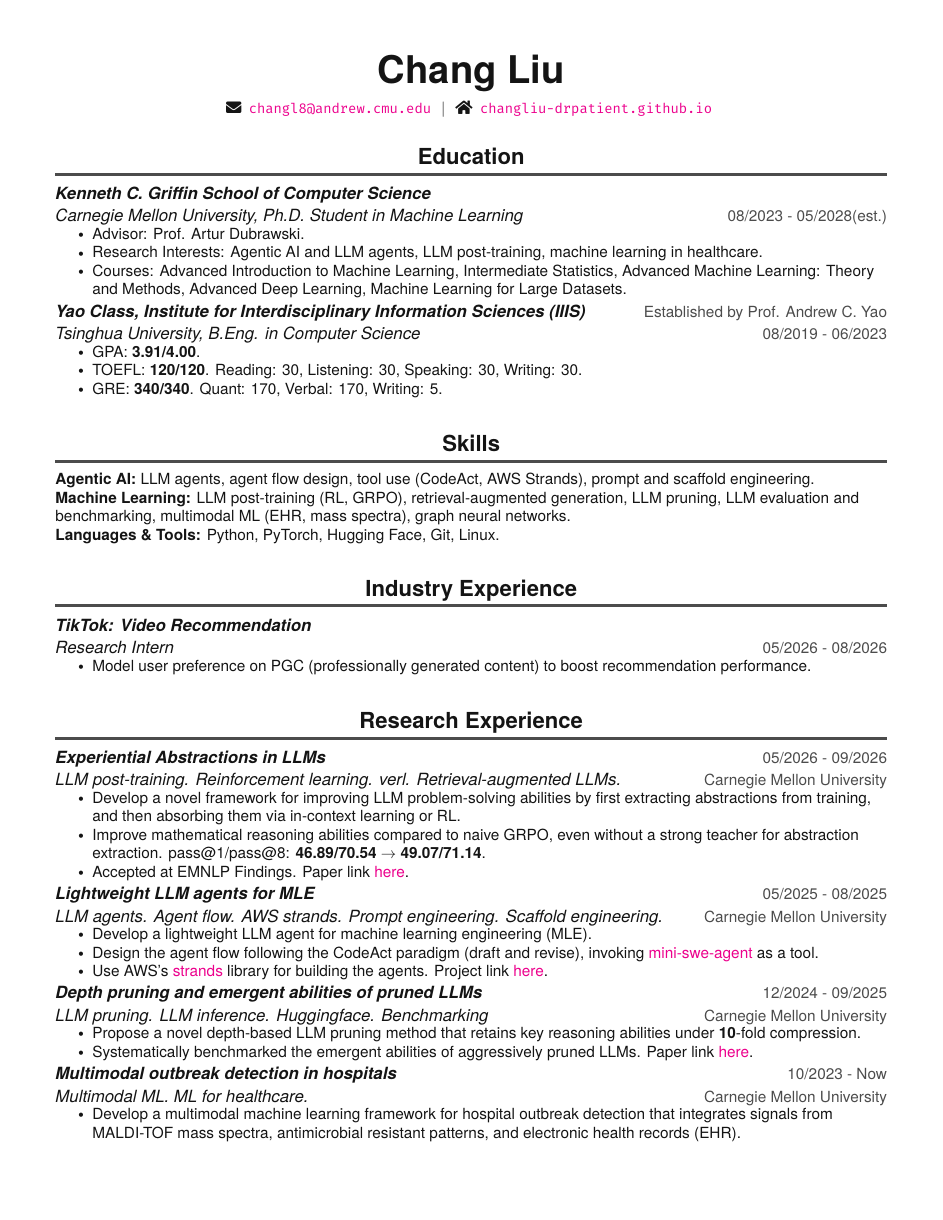
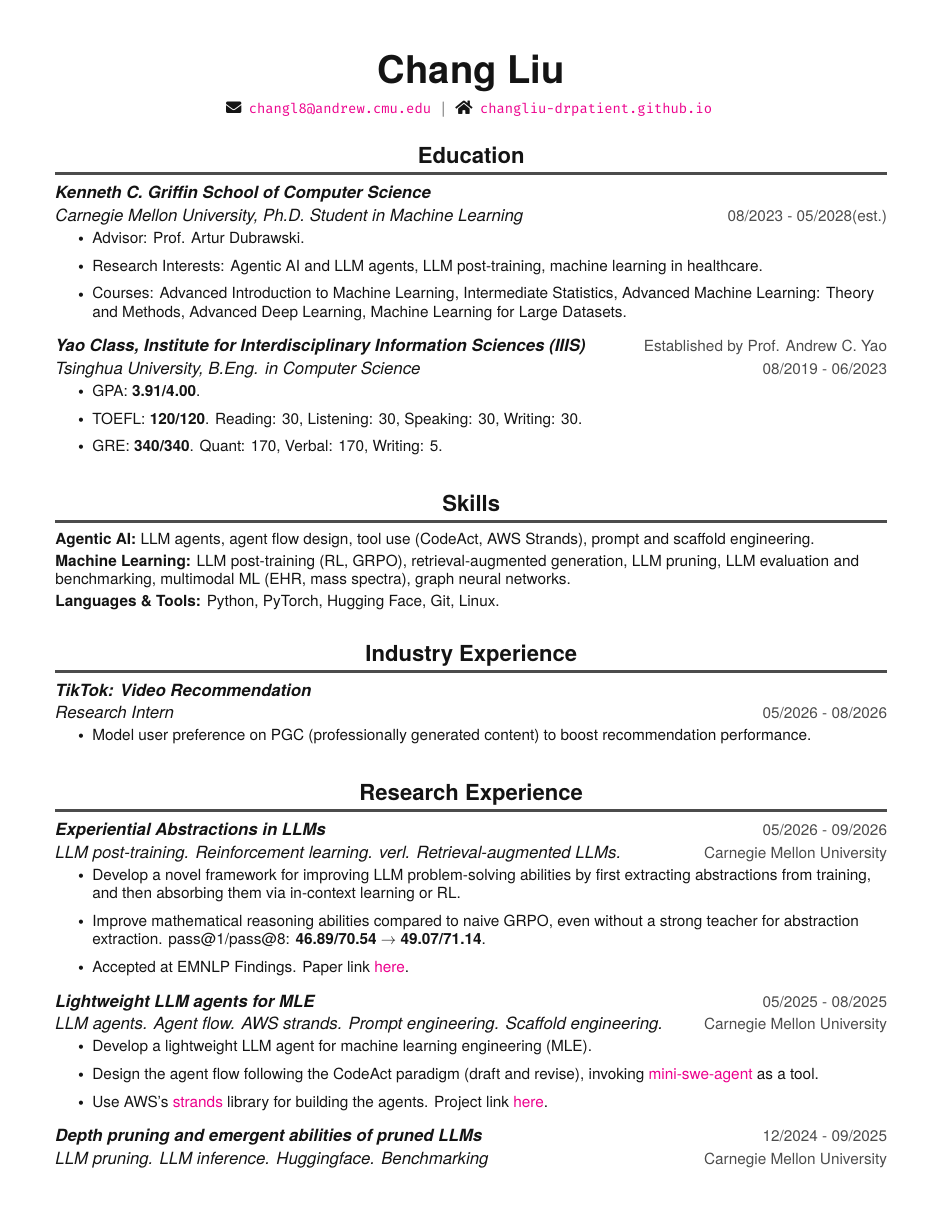
Before and after one commit to ChangLiu-DrPatient/Resume, a LaTeX CV (cv_changliu.tex): page 1 of 2. Compiled offline with XeLaTeX.

Commit message:
Loosen list spacing to fill two pages
Co-Authored-By: Claude Opus 5.5 <noreply@anthropic.com>
Claude-Session: https://claude.ai/code/session_01BsfsojZJddr4KZX941F9Dc

```diff
--- a/cv_changliu.tex
+++ b/cv_changliu.tex
@@ -153,8 +153,8 @@
 \newcommand{\resumeSubItem}[1]{\resumeItem{#1}\vspace{-4pt}}
 
 % tighter vertical spacing between bullets
-\setlist[itemize]{itemsep=0pt, parsep=1pt, topsep=2pt}
-\setlist[enumerate]{itemsep=1pt, parsep=0pt, topsep=2pt}
+\setlist[itemize]{itemsep=5pt, parsep=2pt, topsep=4pt}
+\setlist[enumerate]{itemsep=3pt, parsep=0pt, topsep=2pt}
 
 \renewcommand\labelitemii{$\vcenter{\hbox{\tiny$\bullet$}}$}
 
@@ -213,7 +213,7 @@
   \resumeSubHeadingListEnd
 
   \section{Skills}
-  \begin{itemize}[leftmargin=0in, label={}, itemsep=0pt, parsep=0pt, topsep=0pt]
+  \begin{itemize}[leftmargin=0in, label={}, itemsep=2pt, parsep=0pt, topsep=0pt]
     \item \small{\textbf{Agentic AI:} LLM agents, agent flow design, tool use (CodeAct, AWS Strands), prompt and scaffold engineering.}
     \item \small{\textbf{Machine Learning:} LLM post-training (RL, GRPO), retrieval-augmented generation, LLM pruning, LLM evaluation and benchmarking, multimodal ML (EHR, mass spectra), graph neural networks.}
     \item \small{\textbf{Languages \& Tools:} Python, PyTorch, Hugging Face, Git, Linux.}
```
